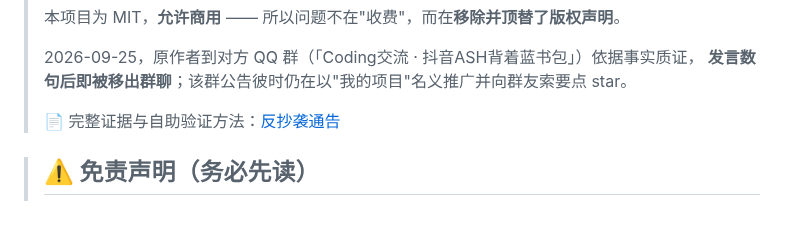
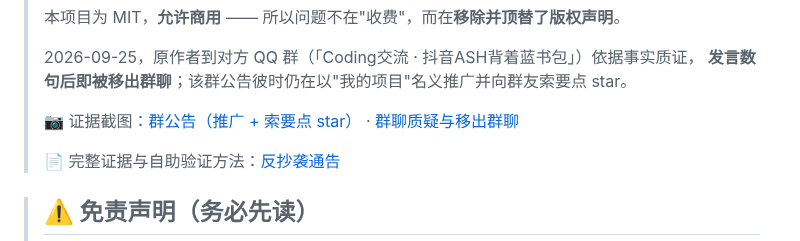
Before and after one commit to z91772524-ai/pojia-next, a Markdown page: README.md, the part around the change. GitHub-like rendering; blank space fills up the shorter version.

```diff
--- a/README.md
+++ b/README.md
@@ -22,6 +22,9 @@
 >
 > 2026-09-25，原作者到对方 QQ 群（「Coding交流 · 抖音ASH背着蓝书包」）依据事实质证，
 > **发言数句后即被移出群聊**；该群公告彼时仍在以"我的项目"名义推广并向群友索要点 star。
+>
+> 📷 证据截图：[群公告（推广 + 索要点 star）](证据/2026-09-25-群公告与移出群聊-1.png)
+> · [群聊质疑与移出群聊](证据/2026-09-25-群聊质疑与群公告-2.png)
 >
 > 📄 完整证据与自助验证方法：[反抄袭通告](反抄袭通告.md)
 
```
Also changed, not shown: 反抄袭通告.md (+26 -1 lines), 证据/2026-09-25-群公告与移出群聊-1.png (added), 证据/2026-09-25-群聊质疑与群公告-2.png (added), 1 other file.
